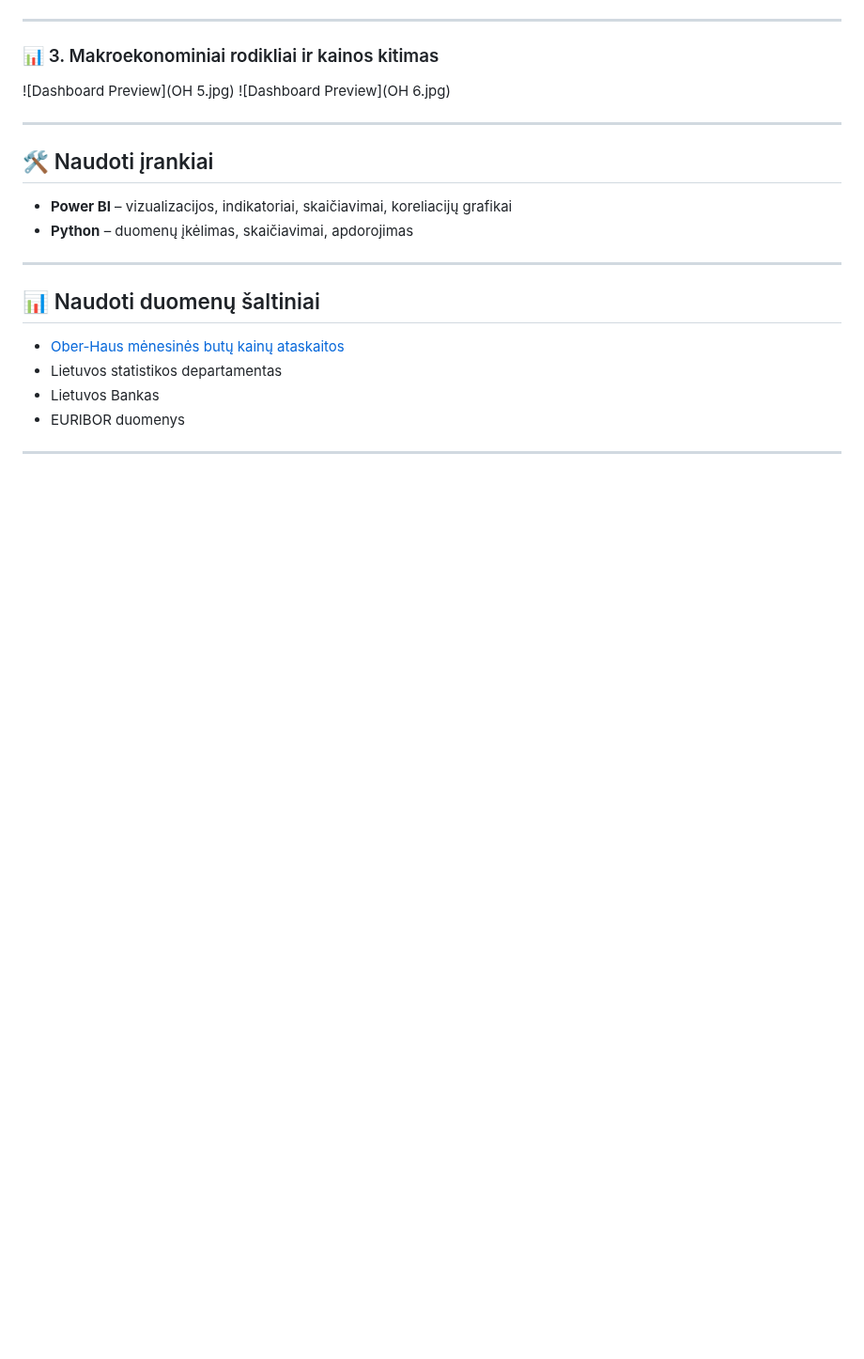
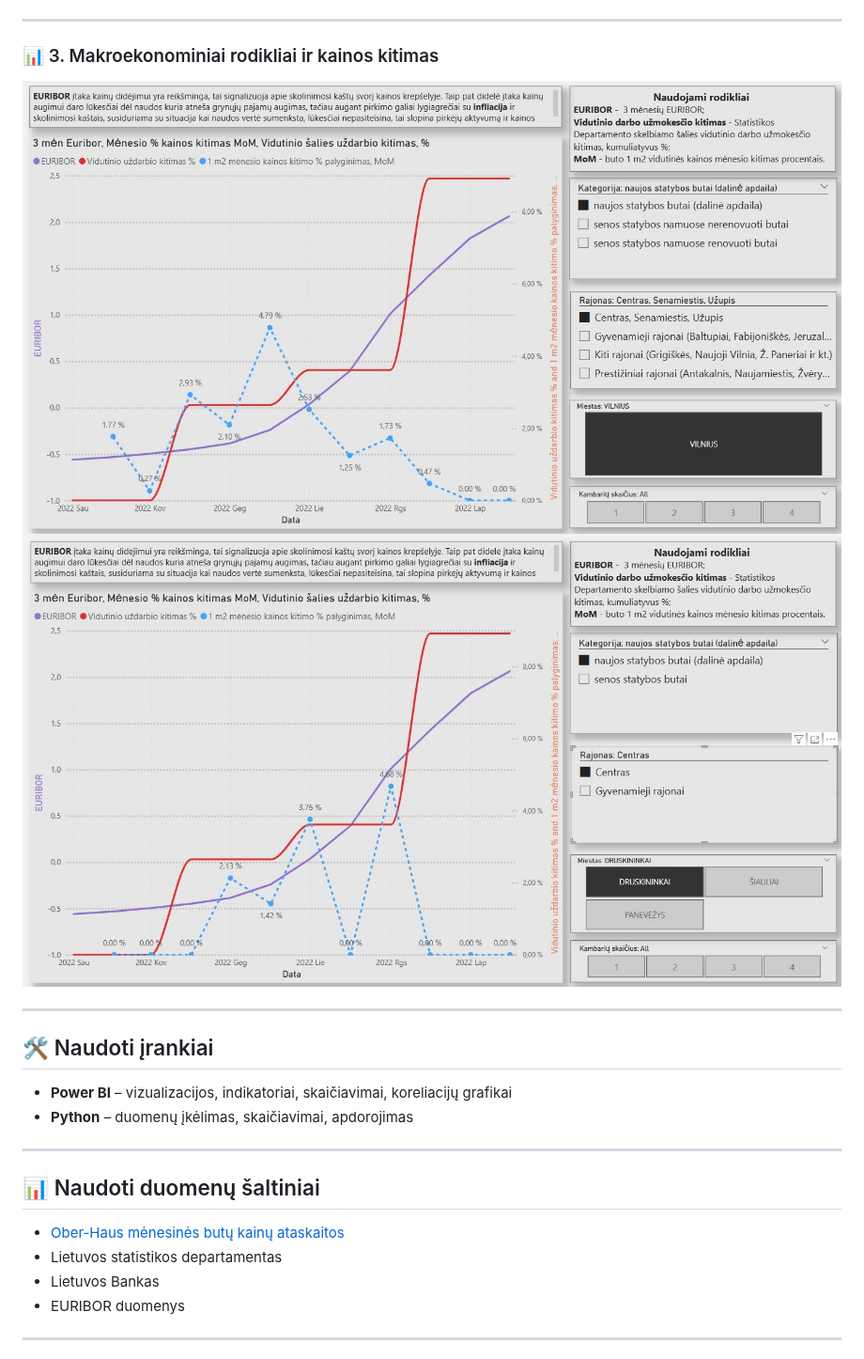
Before and after one commit to IgorLT67/igor-portfolio, a Markdown page: Butų kainos makroekonominiame kontekste/README.md, the part around one of its changes. Shown at 94% size. Drawn GitHub-style; blank space fills up the shorter version.

```diff
--- a/Butų kainos makroekonominiame kontekste/README.md
+++ b/Butų kainos makroekonominiame kontekste/README.md
@@ -33,8 +33,8 @@ Pagrindinis tyrimo objektas – **kainų dinamikos vertinimas laike** ir kainų
 ### 📊 3. Makroekonominiai rodikliai ir kainos kitimas
 
 
-![Dashboard Preview](OH 5.jpg)
-![Dashboard Preview](OH 6.jpg)
+![Dashboard Preview](OH_5.jpg)
+![Dashboard Preview](OH_6.jpg)
 
 ---
 
```
Also changed, not shown: other parts of Butų kainos makroekonominiame kontekste/README.md (+4 -4 lines).
